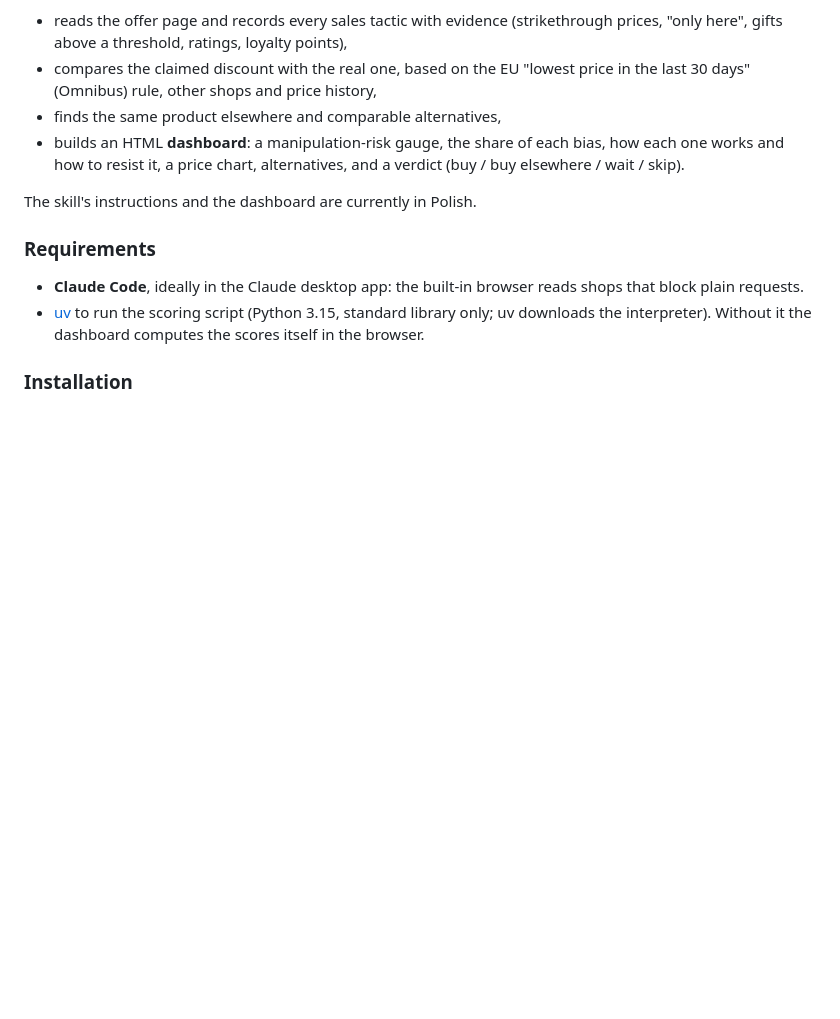
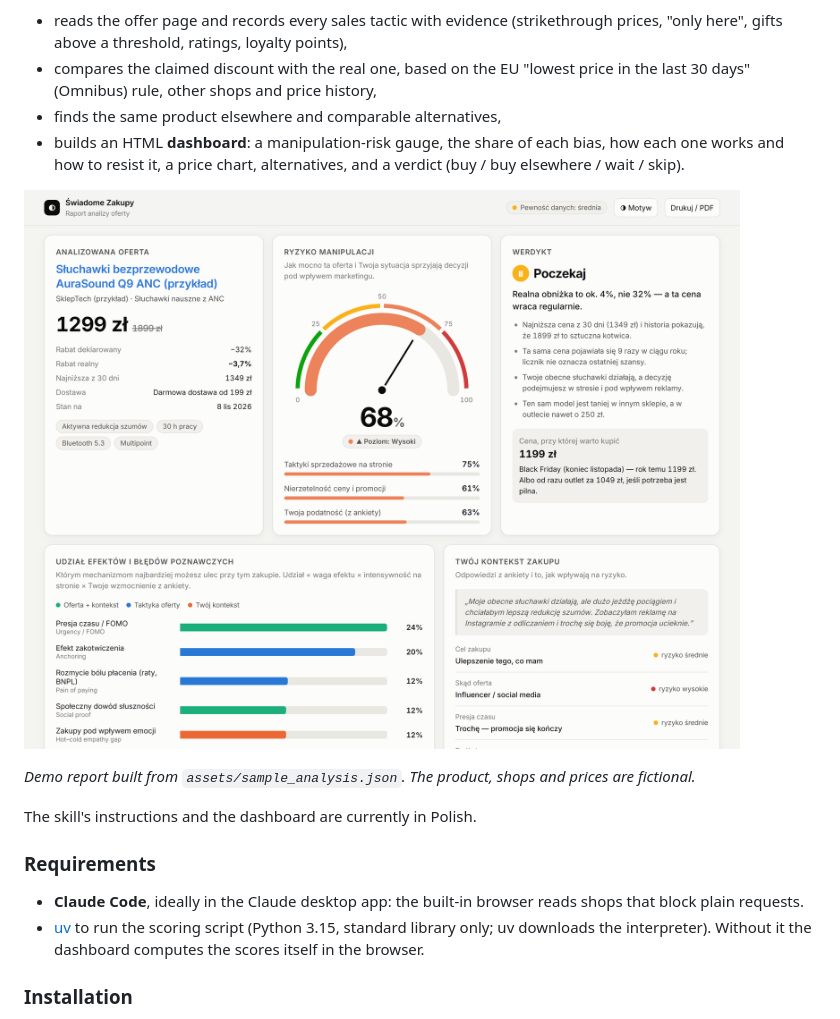
Before and after one commit to patrycja-szymecka/claude-skills, a Markdown page: README.md, the part around the change. GitHub-like rendering; pictures changed too: docs/mindful-shopping-dashboard.png (added); blank space fills up the shorter version.

Commit message:
docs(mindful-shopping): add dashboard screenshot to README

```diff
--- a/README.md
+++ b/README.md
@@ -74,6 +74,10 @@ Paste a link to an online offer and Claude checks which marketing tactics and co
 - finds the same product elsewhere and comparable alternatives,
 - builds an HTML **dashboard**: a manipulation-risk gauge, the share of each bias, how each one works and how to resist it, a price chart, alternatives, and a verdict (buy / buy elsewhere / wait / skip).
 
+![mindful-shopping dashboard: offer summary, manipulation-risk gauge, verdict, bias shares and survey context](docs/mindful-shopping-dashboard.png)
+
+*Demo report built from `assets/sample_analysis.json`. The product, shops and prices are fictional.*
+
 The skill's instructions and the dashboard are currently in Polish.
 
 ### Requirements
```
